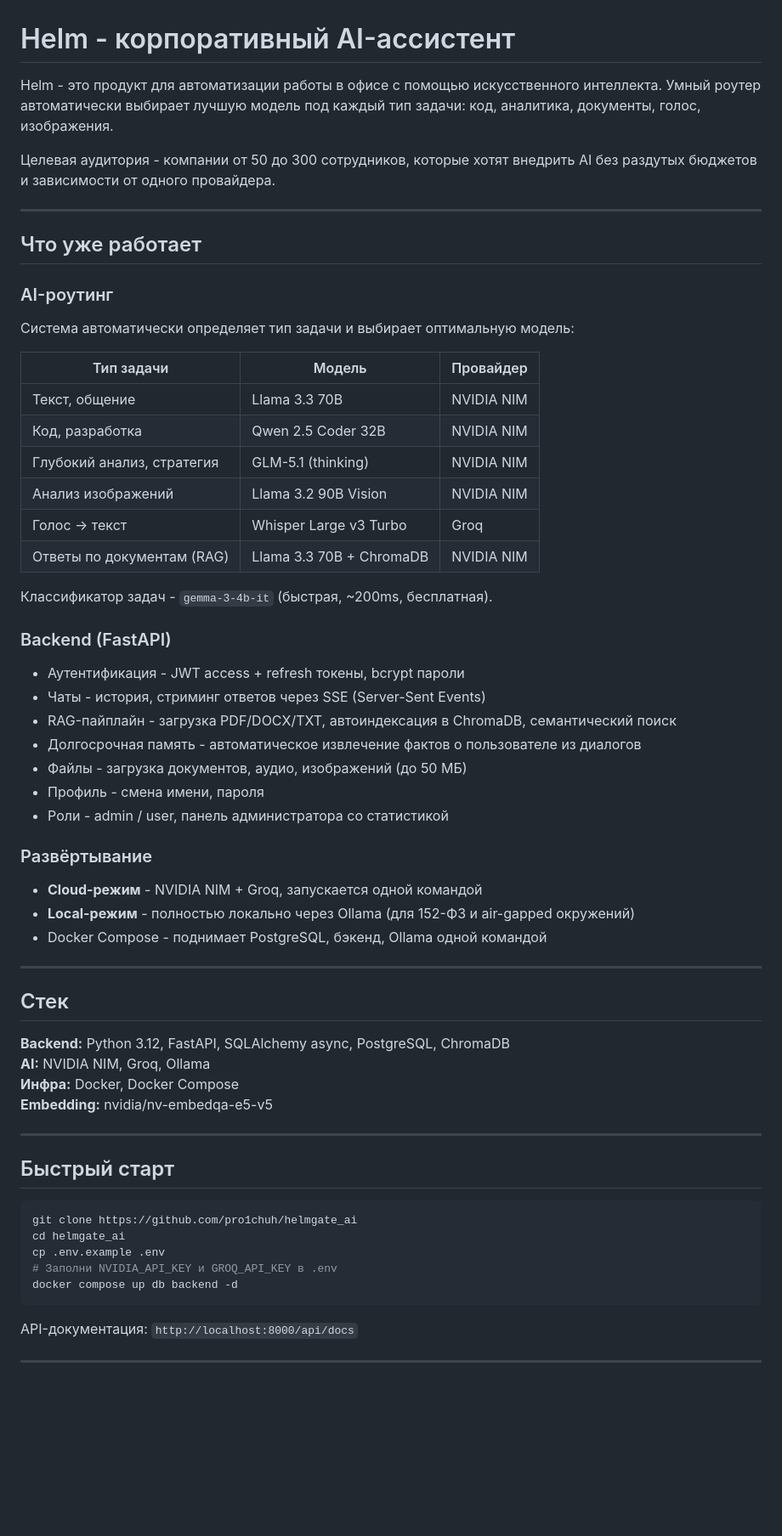
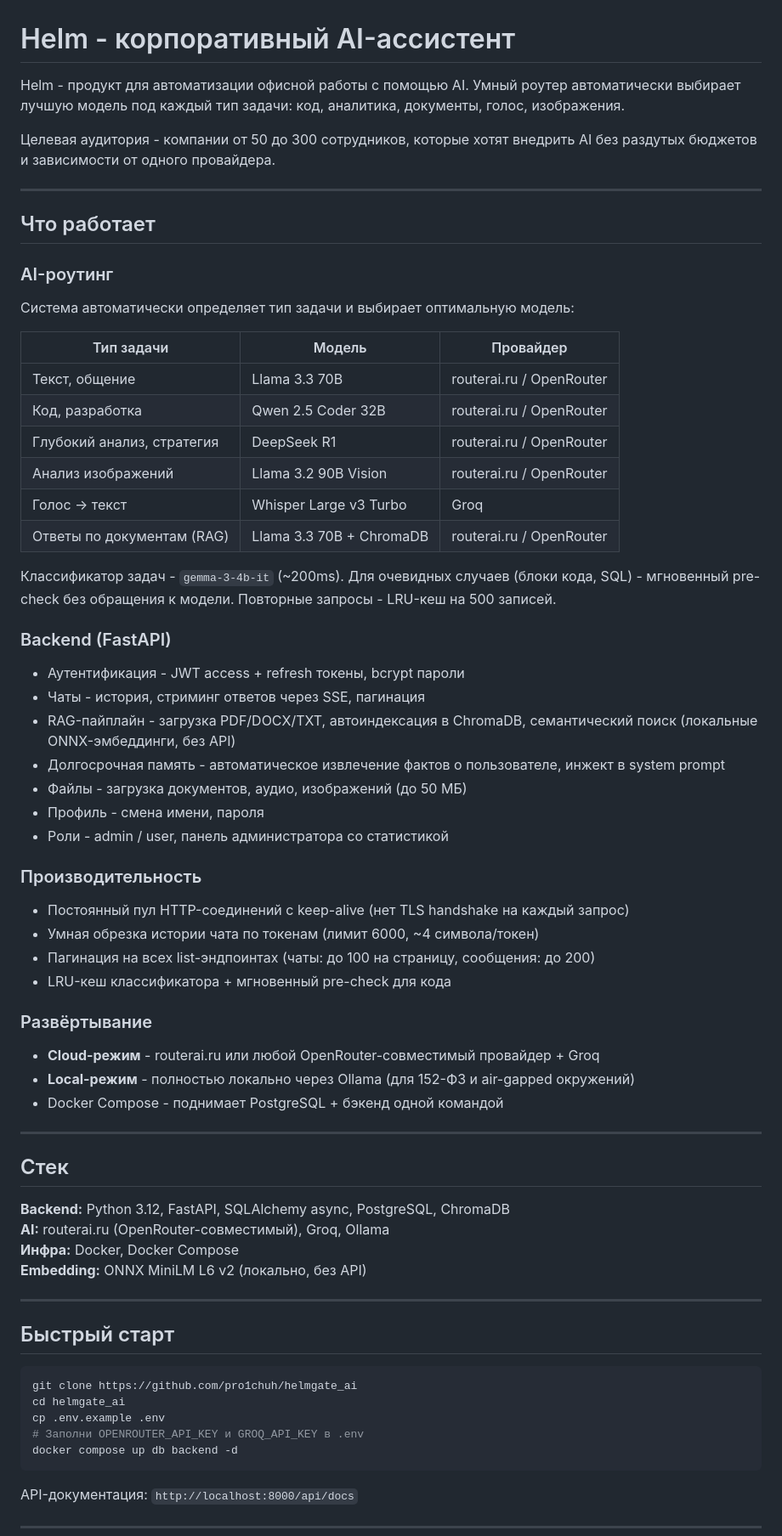
Before and after one commit to pro1chuh/helmgate_ai, a Markdown page: README.md, the part around one of its changes. Shown at 85% size. Drawn GitHub-style; blank space fills up the shorter version.

````diff
--- a/README.md
+++ b/README.md
@@ -1,49 +1,59 @@
 # Helm - корпоративный AI-ассистент
 
-Helm - это продукт для автоматизации работы в офисе с помощью искусственного интеллекта. Умный роутер автоматически выбирает лучшую модель под каждый тип задачи: код, аналитика, документы, голос, изображения.
+Helm - продукт для автоматизации офисной работы с помощью AI. Умный роутер автоматически выбирает лучшую модель под каждый тип задачи: код, аналитика, документы, голос, изображения.
 
 Целевая аудитория - компании от 50 до 300 сотрудников, которые хотят внедрить AI без раздутых бюджетов и зависимости от одного провайдера.
 
 ---
 
-## Что уже работает
+## Что работает
 
 ### AI-роутинг
+
 Система автоматически определяет тип задачи и выбирает оптимальную модель:
 
 | Тип задачи | Модель | Провайдер |
 |-----------|--------|-----------|
-| Текст, общение | Llama 3.3 70B | NVIDIA NIM |
-| Код, разработка | Qwen 2.5 Coder 32B | NVIDIA NIM |
-| Глубокий анализ, стратегия | GLM-5.1 (thinking) | NVIDIA NIM |
-| Анализ изображений | Llama 3.2 90B Vision | NVIDIA NIM |
+| Текст, общение | Llama 3.3 70B | routerai.ru / OpenRouter |
+| Код, разработка | Qwen 2.5 Coder 32B | routerai.ru / OpenRouter |
+| Глубокий анализ, стратегия | DeepSeek R1 | routerai.ru / OpenRouter |
+| Анализ изображений | Llama 3.2 90B Vision | routerai.ru / OpenRouter |
 | Голос -> текст | Whisper Large v3 Turbo | Groq |
-| Ответы по документам (RAG) | Llama 3.3 70B + ChromaDB | NVIDIA NIM |
+| Ответы по документам (RAG) | Llama 3.3 70B + ChromaDB | routerai.ru / OpenRouter |
 
-Классификатор задач - `gemma-3-4b-it` (быстрая, ~200ms, бесплатная).
+Классификатор задач - `gemma-3-4b-it` (~200ms). Для очевидных случаев (блоки кода, SQL) - мгновенный pre-check без обращения к модели. Повторные запросы - LRU-кеш на 500 записей.
 
 ### Backend (FastAPI)
+
 - Аутентификация - JWT access + refresh токены, bcrypt пароли
-- Чаты - история, стриминг ответов через SSE (Server-Sent Events)
-- RAG-пайплайн - загрузка PDF/DOCX/TXT, автоиндексация в ChromaDB, семантический поиск
-- Долгосрочная память - автоматическое извлечение фактов о пользователе из диалогов
+- Чаты - история, стриминг ответов через SSE, пагинация
+- RAG-пайплайн - загрузка PDF/DOCX/TXT, автоиндексация в ChromaDB, семантический поиск (локальные ONNX-эмбеддинги, без API)
+- Долгосрочная память - автоматическое извлечение фактов о пользователе, инжект в system prompt
 - Файлы - загрузка документов, аудио, изображений (до 50 МБ)
 - Профиль - смена имени, пароля
 - Роли - admin / user, панель администратора со статистикой
 
+### Производительность
+
+- Постоянный пул HTTP-соединений с keep-alive (нет TLS handshake на каждый запрос)
+- Умная обрезка истории чата по токенам (лимит 6000, ~4 символа/токен)
+- Пагинация на всех list-эндпоинтах (чаты: до 100 на страницу, сообщения: до 200)
+- LRU-кеш классификатора + мгновенный pre-check для кода
+
 ### Развёртывание
-- **Cloud-режим** - NVIDIA NIM + Groq, запускается одной командой
+
+- **Cloud-режим** - routerai.ru или любой OpenRouter-совместимый провайдер + Groq
 - **Local-режим** - полностью локально через Ollama (для 152-ФЗ и air-gapped окружений)
-- Docker Compose - поднимает PostgreSQL, бэкенд, Ollama одной командой
+- Docker Compose - поднимает PostgreSQL + бэкенд одной командой
 
 ---
 
 ## Стек
 
 **Backend:** Python 3.12, FastAPI, SQLAlchemy async, PostgreSQL, ChromaDB
-**AI:** NVIDIA NIM, Groq, Ollama
+**AI:** routerai.ru (OpenRouter-совместимый), Groq, Ollama
 **Инфра:** Docker, Docker Compose
-**Embedding:** nvidia/nv-embedqa-e5-v5
+**Embedding:** ONNX MiniLM L6 v2 (локально, без API)
 
 ---
 
@@ -53,7 +63,7 @@ Helm - это продукт для автоматизации работы в
 git clone https://github.com/pro1chuh/helmgate_ai
 cd helmgate_ai
 cp .env.example .env
-# Заполни NVIDIA_API_KEY и GROQ_API_KEY в .env
+# Заполни OPENROUTER_API_KEY и GROQ_API_KEY в .env
 docker compose up db backend -d
 ```
 
````
Also changed, not shown: other parts of README.md (+42 -25 lines).
